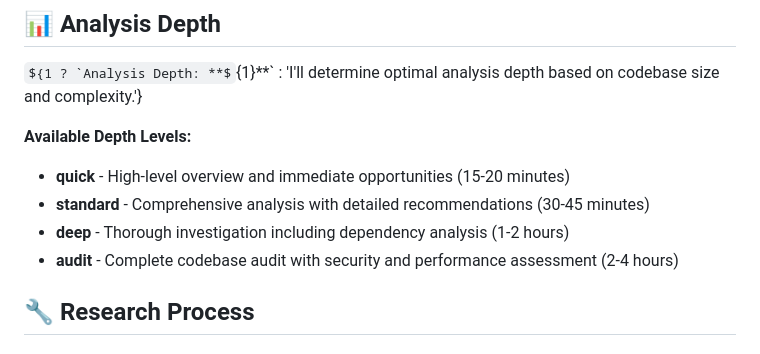
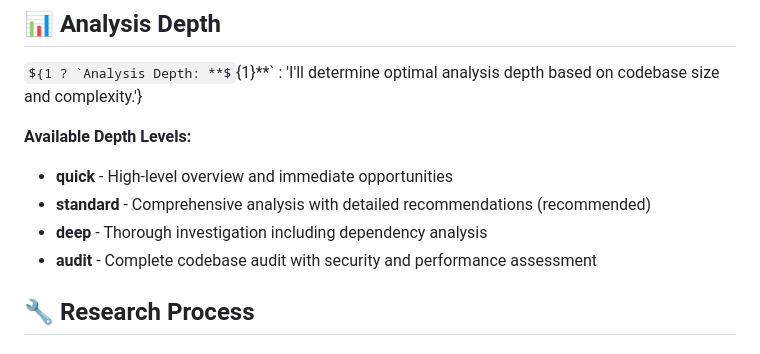
Before and after one commit to manateeit/spec-kit-assistant, a Markdown page: commands/ska-research.md, the part around the change. GitHub-like rendering; some formulas as TeX source.

```diff
--- a/commands/ska-research.md
+++ b/commands/ska-research.md
@@ -35,10 +35,10 @@ I'll systematically analyze your codebase to provide:
 ${1 ? `Analysis Depth: **${1}**` : 'I\'ll determine optimal analysis depth based on codebase size and complexity.'}
 
 **Available Depth Levels:**
-- **quick** - High-level overview and immediate opportunities (15-20 minutes)
-- **standard** - Comprehensive analysis with detailed recommendations (30-45 minutes)
-- **deep** - Thorough investigation including dependency analysis (1-2 hours)
-- **audit** - Complete codebase audit with security and performance assessment (2-4 hours)
+- **quick** - High-level overview and immediate opportunities
+- **standard** - Comprehensive analysis with detailed recommendations (recommended)
+- **deep** - Thorough investigation including dependency analysis
+- **audit** - Complete codebase audit with security and performance assessment
 
 ## 🔧 Research Process
 
```
Also changed, not shown: README.md (+4 -4 lines).
